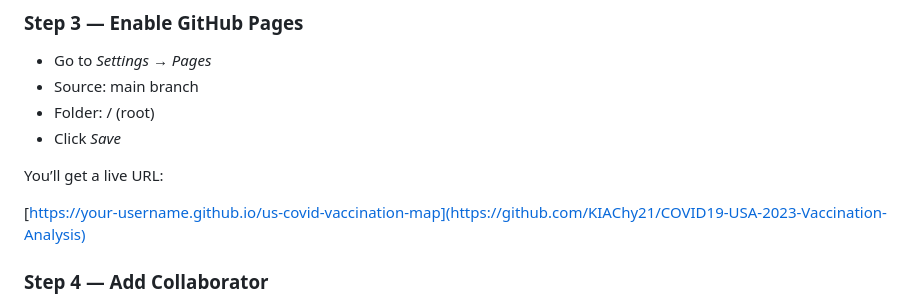
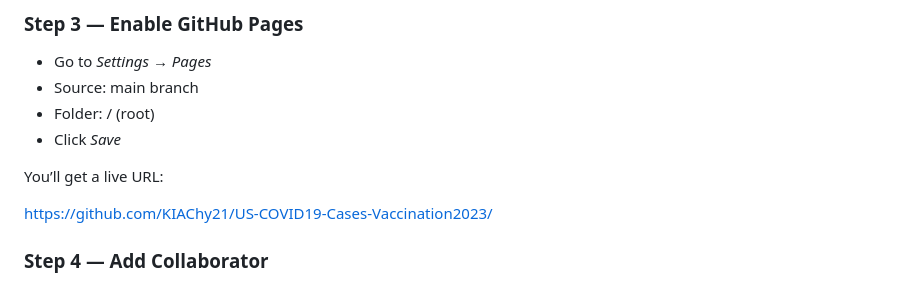
Before and after one commit to KIAChy21/US-COVID19-Cases-Vaccination2023, a Markdown page: README.md, the part around the change. Rendered like a GitHub page.

```diff
--- a/README.md
+++ b/README.md
@@ -146,8 +146,7 @@ final_webmap/
 You’ll get a live URL:
 
 
-[https://your-username.github.io/us-covid-vaccination-map](https://github.com/KIAChy21/COVID19-USA-2023-Vaccination-Analysis)
-
+https://github.com/KIAChy21/US-COVID19-Cases-Vaccination2023/
 
 
 ### Step 4 — Add Collaborator
```
